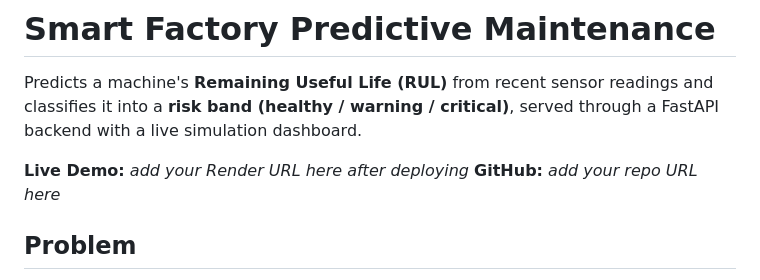
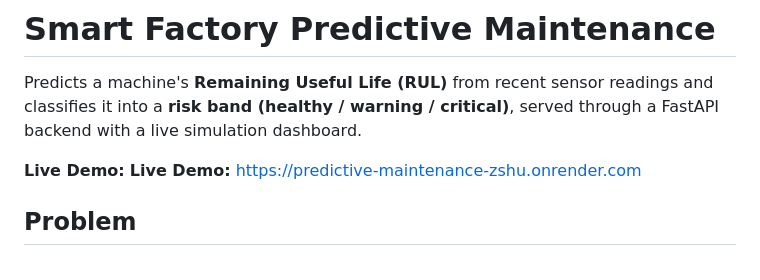
Before and after one commit to vinitkumar7629/predictive-maintenance, a Markdown page: README.md, the part around the change. GitHub-like rendering.

Commit message:
Update README with live demo link

```diff
--- a/README.md
+++ b/README.md
@@ -5,8 +5,7 @@ readings and classifies it into a **risk band (healthy / warning /
 critical)**, served through a FastAPI backend with a live simulation
 dashboard.
 
-**Live Demo:** _add your Render URL here after deploying_
-**GitHub:** _add your repo URL here_
+**Live Demo:** **Live Demo:** [https://predictive-maintenance-zshu.onrender.com](https://predictive-maintenance-zshu.onrender.com)
 
 ## Problem
 
```
